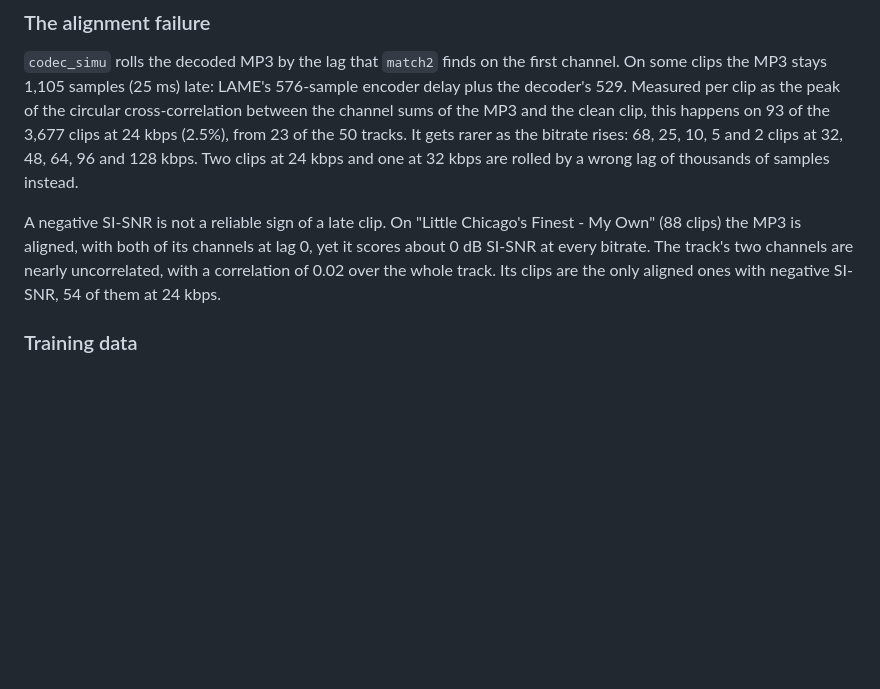
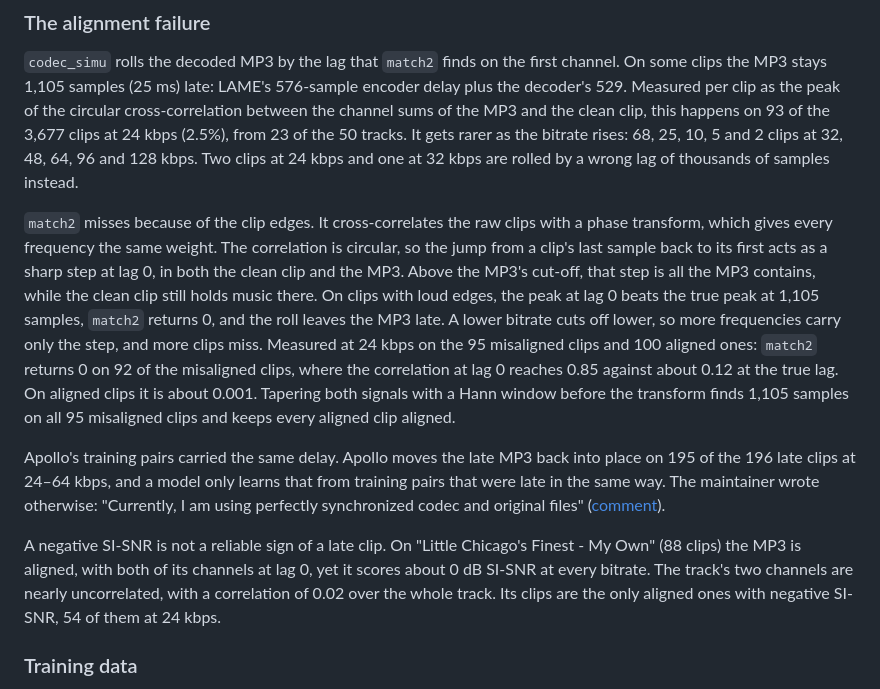
Before and after one commit to zbitouzakaria/grooveback, a Markdown page: docs/decisions/0015-reproduce-apollo-test-protocol.md, the part around the change. Rendered like a GitHub page; blank space fills up the shorter version.

Commit message:
docs: ADR-0015, why match2 leaves some MP3s late

```diff
--- a/docs/decisions/0015-reproduce-apollo-test-protocol.md
+++ b/docs/decisions/0015-reproduce-apollo-test-protocol.md
@@ -91,10 +91,26 @@ the circular cross-correlation between the channel sums of the MP3 and the clean
 at 32, 48, 64, 96 and 128 kbps. Two clips at 24 kbps and one at 32 kbps are rolled by a wrong lag of thousands of
 samples instead.
 
-A negative SI-SNR is not a reliable sign of a late clip. On "Little Chicago's Finest - My Own" (88 clips) the MP3 is aligned, with
-both of its channels at lag 0, yet it scores about 0 dB SI-SNR at every bitrate. The track's two channels are nearly
-uncorrelated, with a correlation of 0.02 over the whole track. Its clips are the only aligned ones with negative
-SI-SNR, 54 of them at 24 kbps.
+`match2` misses because of the clip edges. It cross-correlates the raw clips with a phase transform, which gives every
+frequency the same weight. The correlation is circular, so the jump from a clip's last sample back to its first acts
+as a sharp step at lag 0, in both the clean clip and the MP3. Above the MP3's cut-off, that step is all the MP3
+contains, while the clean clip still holds music there. On clips with loud edges, the peak at lag 0 beats the true
+peak at 1,105 samples, `match2` returns 0, and the roll leaves the MP3 late. A lower bitrate cuts off lower, so more
+frequencies carry only the step, and more clips miss. Measured at 24 kbps on the 95 misaligned clips and 100 aligned
+ones: `match2` returns 0 on 92 of the misaligned clips, where the correlation at lag 0 reaches 0.85 against about
+0.12 at the true lag. On aligned clips it is about 0.001. Tapering both signals with a Hann window before the
+transform finds 1,105 samples on all 95 misaligned clips and keeps every aligned clip aligned.
+
+Apollo's training pairs carried the same delay. Apollo moves the late MP3 back into place on 195 of the 196 late
+clips at 24–64 kbps, and a model only learns that from training pairs that were late in the same way. The maintainer
+wrote otherwise:
+"Currently, I am using perfectly synchronized codec and original files"
+([comment](https://github.com/JusperLee/Apollo/issues/13#issuecomment-2511437902)).
+
+A negative SI-SNR is not a reliable sign of a late clip. On "Little Chicago's Finest - My Own" (88 clips) the MP3 is
+aligned, with both of its channels at lag 0, yet it scores about 0 dB SI-SNR at every bitrate. The track's two
+channels are nearly uncorrelated, with a correlation of 0.02 over the whole track. Its clips are the only aligned
+ones with negative SI-SNR, 54 of them at 24 kbps.
 
 ### Training data
 
```
